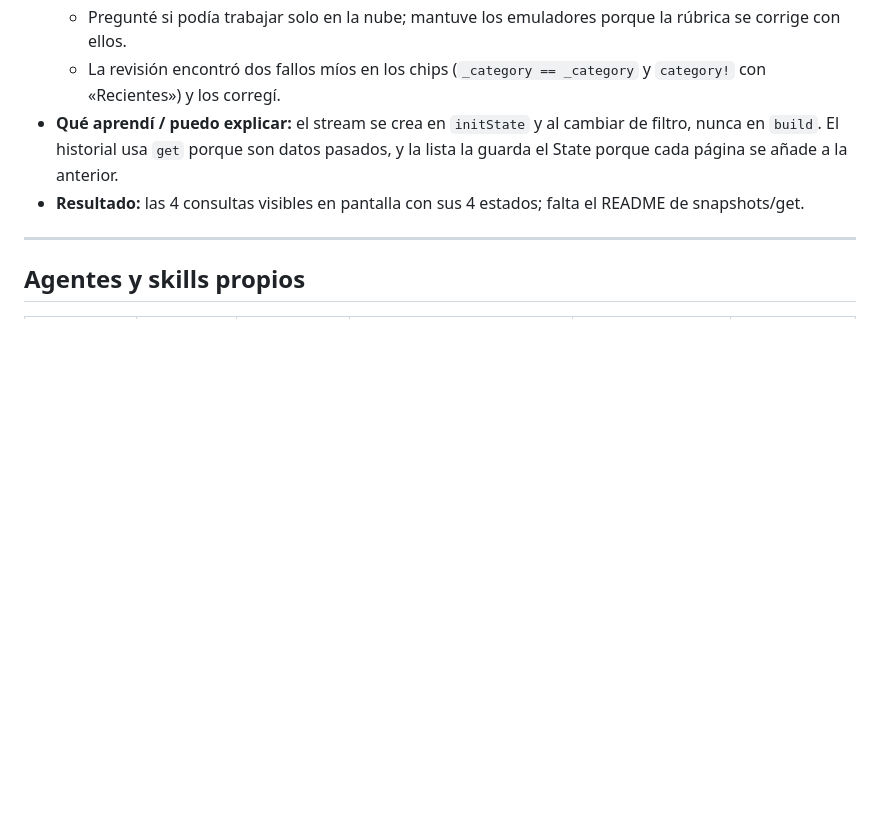
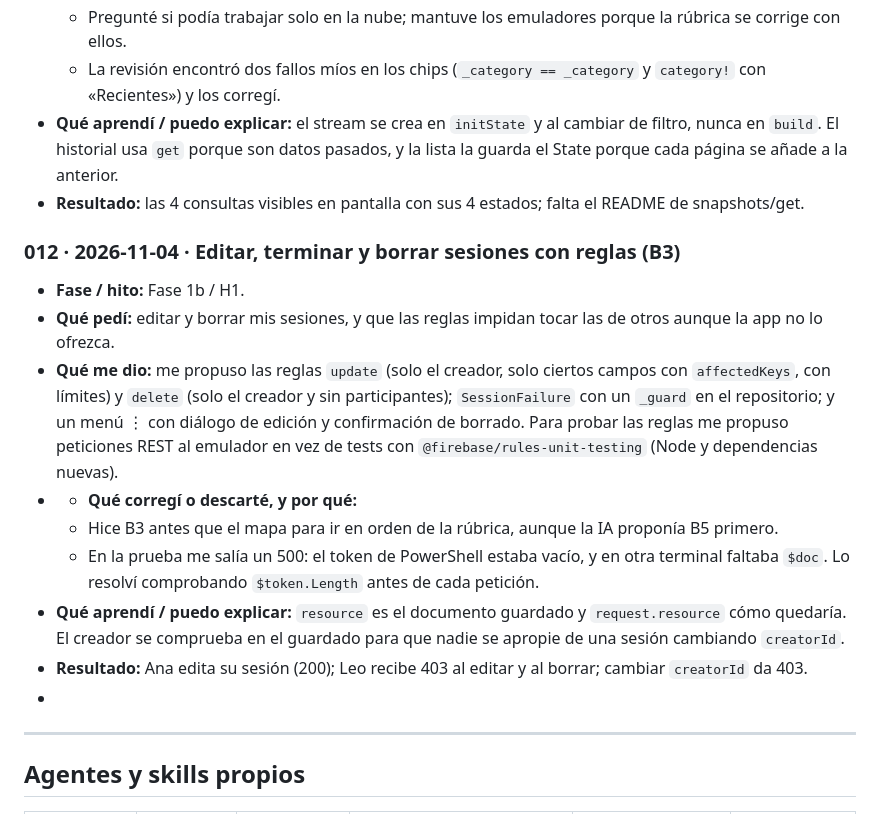
Before and after one commit to Aitoorchs7/codo, a Markdown page: IA.md, the part around the change. GitHub-like rendering; blank space fills up the shorter version.

```diff
--- a/IA.md
+++ b/IA.md
@@ -138,6 +138,16 @@ Registro de cómo uso asistentes, agentes y skills en Codo. No se apunta todo, *
 - **Qué aprendí / puedo explicar:** el stream se crea en `initState` y al cambiar de filtro, nunca en `build`. El historial usa `get` porque son datos pasados, y la lista la guarda el State porque cada página se añade a la anterior.
 - **Resultado:** las 4 consultas visibles en pantalla con sus 4 estados; falta el README de snapshots/get.
 
+### 012 · 2026-11-04 · Editar, terminar y borrar sesiones con reglas (B3)
+- **Fase / hito:** Fase 1b / H1.
+- **Qué pedí:** editar y borrar mis sesiones, y que las reglas impidan tocar las de otros aunque la app no lo ofrezca.
+- **Qué me dio:** me propuso las reglas `update` (solo el creador, solo ciertos campos con `affectedKeys`, con límites) y `delete` (solo el creador y sin participantes); `SessionFailure` con un `_guard` en el repositorio; y un menú ⋮ con diálogo de edición y confirmación de borrado. Para probar las reglas me propuso peticiones REST al emulador en vez de tests con `@firebase/rules-unit-testing` (Node y dependencias nuevas).
+- - **Qué corregí o descarté, y por qué:**
+  - Hice B3 antes que el mapa para ir en orden de la rúbrica, aunque la IA proponía B5 primero.
+  - En la prueba me salía un 500: el token de PowerShell estaba vacío, y en otra terminal faltaba `$doc`. Lo resolví comprobando `$token.Length` antes de cada petición.
+- **Qué aprendí / puedo explicar:** `resource` es el documento guardado y `request.resource` cómo quedaría. El creador se comprueba en el guardado para que nadie se apropie de una sesión cambiando `creatorId`.
+- **Resultado:** Ana edita su sesión (200); Leo recibe 403 al editar y al borrar; cambiar `creatorId` da 403.
+-
 ---
 
 ## Agentes y skills propios
```
Also changed, not shown: docs/ESTADO.md (+24 -23 lines).
